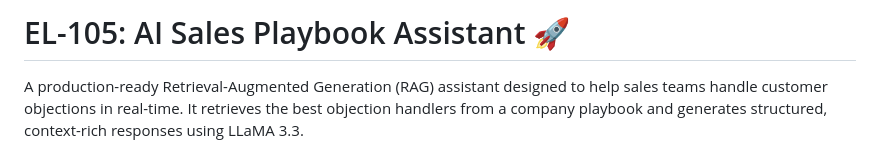
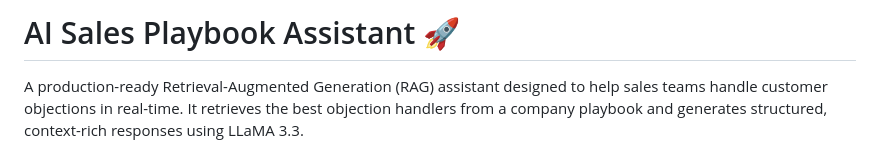
Before and after one commit to Naveen022006/AI-Sales-Playbook-Assistant-for-DevElan, a Markdown page: README.md, the part around the change. GitHub-like rendering.

Commit message:
Update project title in README.md

```diff
--- a/README.md
+++ b/README.md
@@ -1,4 +1,4 @@
-# EL-105: AI Sales Playbook Assistant 🚀
+# AI Sales Playbook Assistant 🚀
 
 A production-ready Retrieval-Augmented Generation (RAG) assistant designed to help sales teams handle customer objections in real-time. It retrieves the best objection handlers from a company playbook and generates structured, context-rich responses using LLaMA 3.3.
 
```
